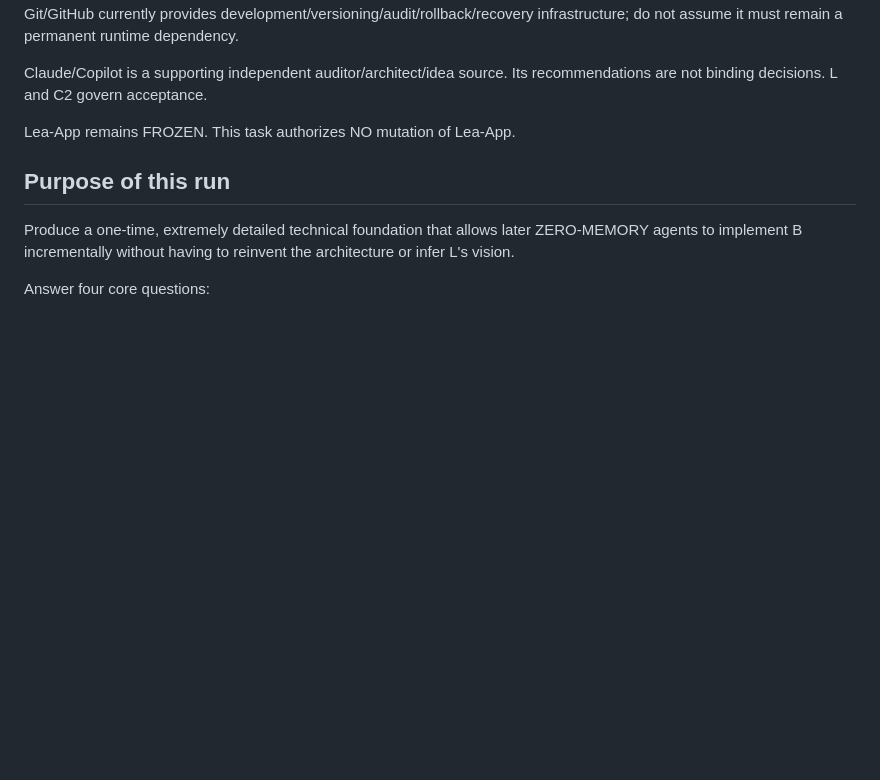
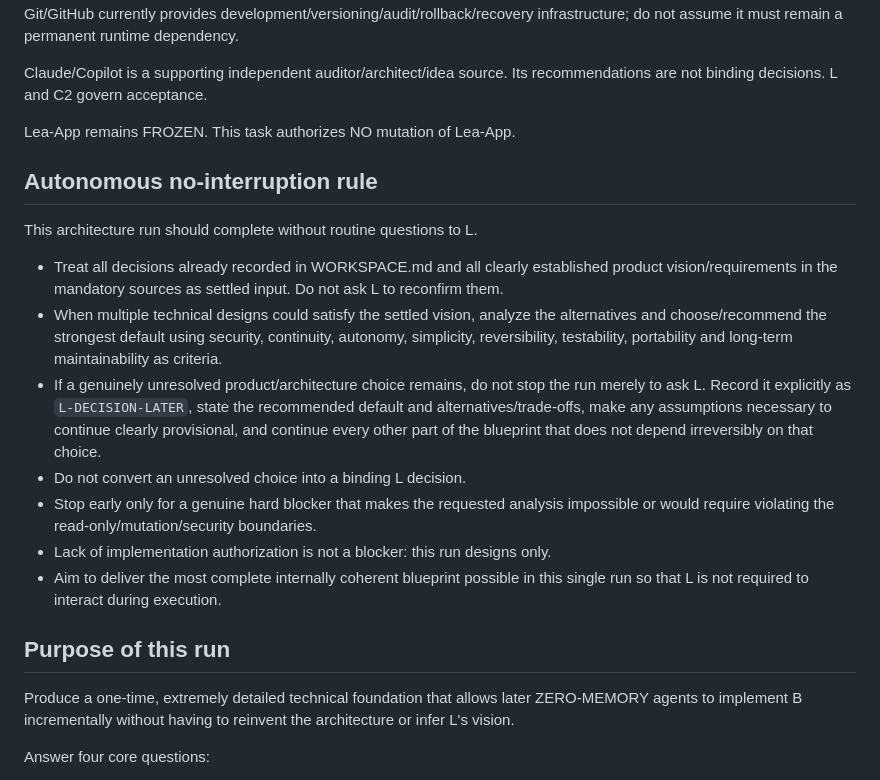
Before and after one commit to El-Ninjo1965/AiChat, a Markdown page: AGENT_TASK.md, the part around the change. GitHub-like rendering; blank space fills up the shorter version.

Commit message:
Make B architecture run autonomous and non-interrupting

```diff
--- a/AGENT_TASK.md
+++ b/AGENT_TASK.md
@@ -32,6 +32,17 @@ Git/GitHub currently provides development/versioning/audit/rollback/recovery inf
 Claude/Copilot is a supporting independent auditor/architect/idea source. Its recommendations are not binding decisions. L and C2 govern acceptance.
 
 Lea-App remains FROZEN. This task authorizes NO mutation of Lea-App.
+
+## Autonomous no-interruption rule
+This architecture run should complete without routine questions to L.
+
+- Treat all decisions already recorded in WORKSPACE.md and all clearly established product vision/requirements in the mandatory sources as settled input. Do not ask L to reconfirm them.
+- When multiple technical designs could satisfy the settled vision, analyze the alternatives and choose/recommend the strongest default using security, continuity, autonomy, simplicity, reversibility, testability, portability and long-term maintainability as criteria.
+- If a genuinely unresolved product/architecture choice remains, do not stop the run merely to ask L. Record it explicitly as `L-DECISION-LATER`, state the recommended default and alternatives/trade-offs, make any assumptions necessary to continue clearly provisional, and continue every other part of the blueprint that does not depend irreversibly on that choice.
+- Do not convert an unresolved choice into a binding L decision.
+- Stop early only for a genuine hard blocker that makes the requested analysis impossible or would require violating the read-only/mutation/security boundaries.
+- Lack of implementation authorization is not a blocker: this run designs only.
+- Aim to deliver the most complete internally coherent blueprint possible in this single run so that L is not required to interact during execution.
 
 ## Purpose of this run
 Produce a one-time, extremely detailed technical foundation that allows later ZERO-MEMORY agents to implement B incrementally without having to reinvent the architecture or infer L's vision.
```
